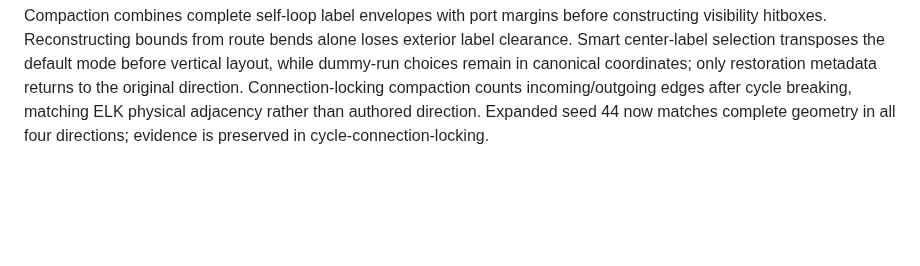
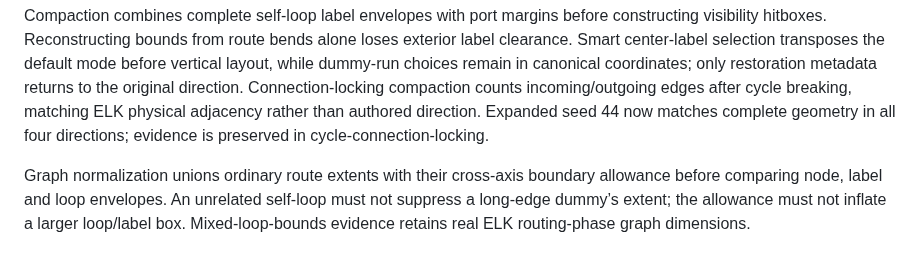
Before and after one commit to statelyai/layout, a Markdown page: docs/architecture.md, the part around the change. GitHub-like rendering; blank space fills up the shorter version.

```diff
--- a/docs/architecture.md
+++ b/docs/architecture.md
@@ -185,3 +185,5 @@ separate scope/routing path; it must share the completed hierarchy foundation.
 Movable self-loop exterior labels contribute directional envelopes before BK placement. Stacked routes include preceding label extents, and physical loop sides determine label alignment after direction transforms. Self-loop bounds omit the generic center-label pixel. Inline labels, additional loop orderings and mixed fixed-port labels remain broader parity work.
 
 Compaction combines complete self-loop label envelopes with port margins before constructing visibility hitboxes. Reconstructing bounds from route bends alone loses exterior label clearance. Smart center-label selection transposes the default mode before vertical layout, while dummy-run choices remain in canonical coordinates; only restoration metadata returns to the original direction. Connection-locking compaction counts incoming/outgoing edges after cycle breaking, matching ELK physical adjacency rather than authored direction. Expanded seed 44 now matches complete geometry in all four directions; evidence is preserved in cycle-connection-locking.
+
+Graph normalization unions ordinary route extents with their cross-axis boundary allowance before comparing node, label and loop envelopes. An unrelated self-loop must not suppress a long-edge dummy’s extent; the allowance must not inflate a larger loop/label box. Mixed-loop-bounds evidence retains real ELK routing-phase graph dimensions.
```
Also changed, not shown: .changeset/mixed-loop-route-bounds.md (added, +5 -0 lines), docs/heuristics/README.md (+2 -0 lines), docs/heuristics/mixed-loop-bounds/before-after.png (added), 16 other files.
